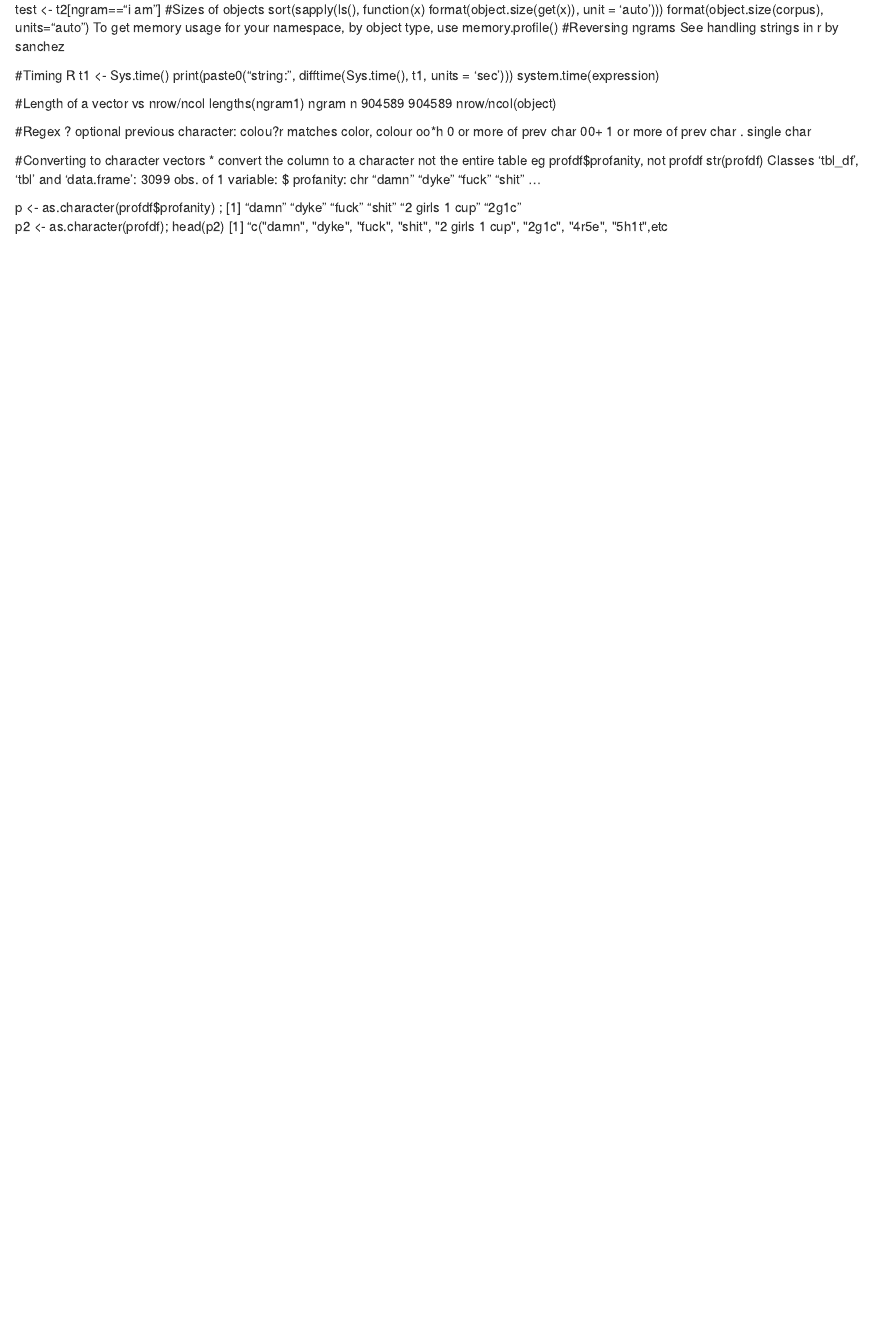
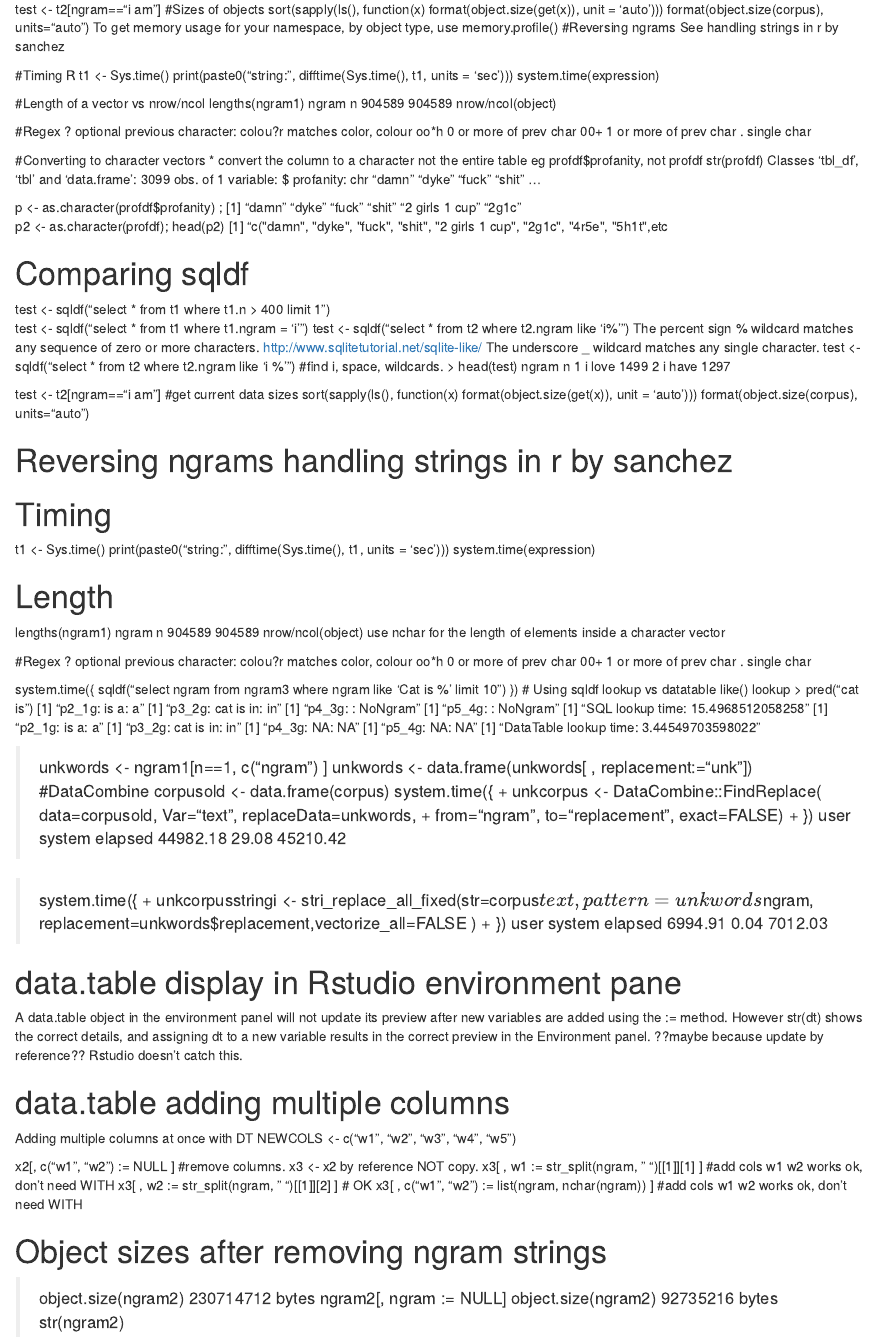
Before and after one commit to flutable/DS10Capstone, an R Markdown document (RNotes.Rmd): the page in a window 1100 px wide, from 220 px down. Rendered offline with R 4.5, knitr and Pandoc, with nearby package versions.

```diff
--- a/RNotes.Rmd
+++ b/RNotes.Rmd
@@ -53,3 +53,94 @@
 [1] "damn"          "dyke"          "fuck"          "shit"          "2 girls 1 cup" "2g1c"
 p2 <- as.character(profdf); head(p2)
 [1] "c(\"damn\", \"dyke\", \"fuck\", \"shit\", \"2 girls 1 cup\", \"2g1c\", \"4r5e\", \"5h1t\",etc
+
+# Comparing sqldf
+test <- sqldf("select * from t1 where t1.n > 400 limit 1")
+test <- sqldf("select * from t1 where t1.ngram = 'i' ")
+test <- sqldf("select * from t2 where t2.ngram like 'i%' ")
+    The percent sign % wildcard matches any sequence of zero or more characters. http://www.sqlitetutorial.net/sqlite-like/
+    The underscore _ wildcard matches any single character.
+test <- sqldf("select * from t2 where t2.ngram like 'i %' ")  #find i, space, wildcards.
+> head(test)
+    ngram    n
+1  i love 1499
+2  i have 1297
+
+test <- t2[ngram=="i am"]
+#get current data sizes
+  sort(sapply(ls(), function(x) format(object.size(get(x)), unit = 'auto')))
+  format(object.size(corpus), units="auto")
+
+# Reversing ngrams handling strings in r by sanchez
+# Timing
+  t1 <- Sys.time()
+  print(paste0("string: ", difftime(Sys.time(), t1, units = 'sec')))
+  system.time(expression)
+
+# Length
+
+ lengths(ngram1)
+  ngram      n
+  904589 904589
+  nrow/ncol(object)
+  use nchar for the length of elements inside a character vector
+
+#Regex
+? optional previous character: colou?r matches color, colour
+oo*h 0 or more of prev char
+00+  1 or more of prev char
+. single char
+
+
+system.time({
+ sqldf("select ngram from ngram3 where ngram like 'Cat is %' limit 10")
+})
+# Using sqldf lookup vs datatable like() lookup
+> pred("cat is")
+[1] "p2_1g: is a: a"
+[1] "p3_2g: cat is in: in"
+[1] "p4_3g: : NoNgram"
+[1] "p5_4g: : NoNgram"
+[1] "SQL lookup time: 15.4968512058258"
+[1] "p2_1g: is a: a"
+[1] "p3_2g: cat is in: in"
+[1] "p4_3g: NA: NA"
+[1] "p5_4g: NA: NA"
+[1] "DataTable lookup time: 3.44549703598022"
+
+
+> unkwords <- ngram1[n==1, c("ngram") ]
+>   unkwords <- data.frame(unkwords[ , replacement:="unk"]) #DataCombine
+>   corpusold <- data.frame(corpus)
+> system.time({
++   unkcorpus <- DataCombine::FindReplace( data=corpusold, Var="text", replaceData=unkwords,
++                             from="ngram", to="replacement", exact=FALSE)
++   })
+    user   system  elapsed
+44982.18    29.08 45210.42
+
+> system.time({
++   unkcorpusstringi <- stri_replace_all_fixed(str=corpus$text, pattern=unkwords$ngram, replacement=unkwords$replacement,vectorize_all=FALSE )
++   })
+   user  system elapsed
+6994.91    0.04 7012.03
+
+# data.table display in Rstudio environment pane
+A data.table object in the environment panel will not update its preview after new variables are added using the := method. However str(dt) shows the correct details, and assigning dt to a new variable results in the correct preview in the Environment panel. ??maybe because update by reference?? Rstudio doesn't catch this.
+
+# data.table adding multiple columns
+Adding multiple columns at once with DT
+NEWCOLS <- c("w1", "w2", "w3", "w4", "w5")
+
+x2[, c("w1", "w2") := NULL ]         #remove columns. x3 <- x2 by reference NOT copy.
+x3[ , w1 := str_split(ngram, " ")[[1]][1] ]  #add cols w1 w2 works ok, don't need WITH
+x3[ , w2 := str_split(ngram, " ")[[1]][2] ]
+# OK x3[ , c("w1", "w2") := list(ngram, nchar(ngram)) ]  #add cols w1 w2 works ok, don't need WITH
+
+# Object sizes after removing ngram strings
+> object.size(ngram2)
+230714712 bytes
+> ngram2[, ngram := NULL]
+> object.size(ngram2)
+92735216 bytes
+> str(ngram2)
```
